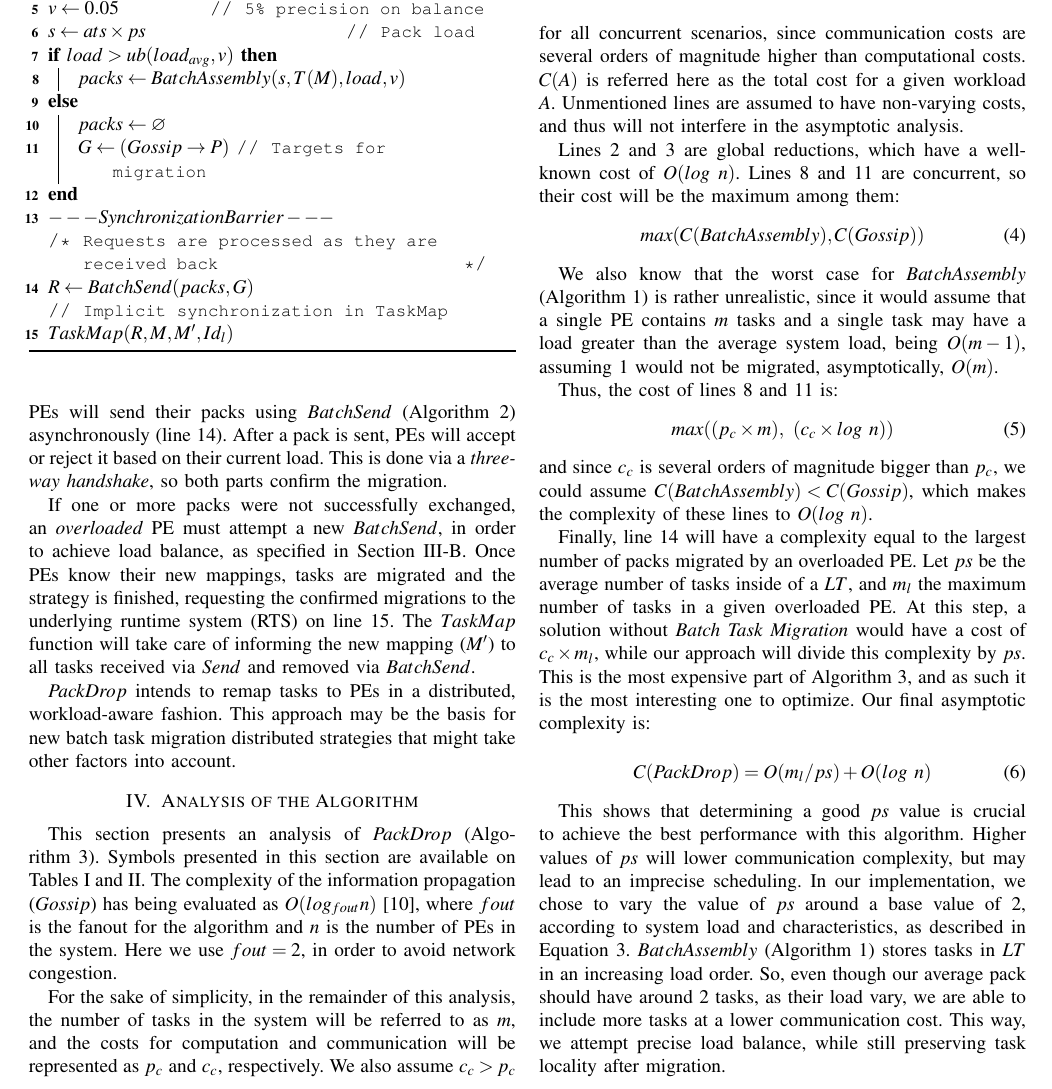
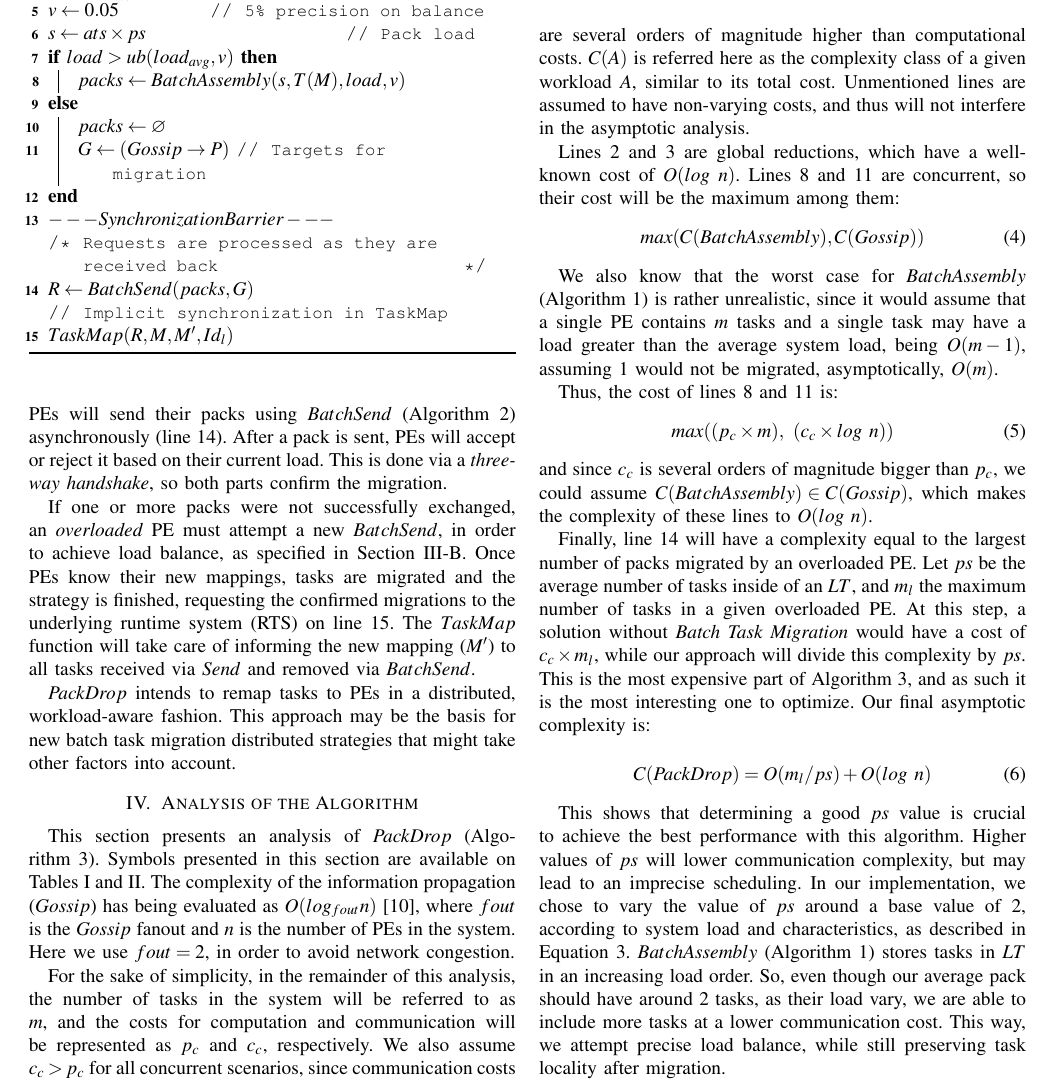
Before and after one commit to eclufsc/packdrop-paper, a LaTeX paper (root.tex, which reads 4-analysis.tex): part of page 4 of 9, cut so that both start at the same text. Compiled offline with pdfLaTeX; a missing font is replaced by an installed copy or a similar font; a LaTeX package or settings file that is missing is left out.

Commit message:
Final version

```diff
--- a/4-analysis.tex
+++ b/4-analysis.tex
@@ -3,13 +3,13 @@
 This section presents an analysis of \packdrop (Algorithm~\ref{alg::packdrop}).
 Symbols presented in this section are available on Tables~\ref{tab:algo:symbols}~and~\ref{tab:analysis:symbols}.
 The complexity of the information propagation ($Gossip$) has being evaluated as $O(log_{fout}n)$~\cite{grapevine},
-where $fout$ is the fanout for the algorithm and $n$ is the number of PEs in the system.
+where $fout$ is the $Gossip$ fanout and $n$ is the number of PEs in the system.
 Here we use $fout=2$, in order to avoid network congestion.
 
 For the sake of simplicity, in the remainder of this analysis, the number of tasks in the system
 will be referred to as $m$, and the costs for computation and communication will be represented as $p_c$ and $c_c$, respectively.
 We also assume $c_c > p_c$ for all concurrent scenarios, since communication costs are several orders of magnitude higher than computational costs.
-$C(A)$ is referred here as the total cost for a given workload $A$.
+$C(A)$ is referred here as the complexity class of a given workload $A$, similar to its total cost.
 Unmentioned lines are assumed to have non-varying costs, and thus will not interfere in the asymptotic analysis.
 
 Lines~2~and~3 are global reductions, which have a well-known cost of $O(log\ n)$.
@@ -43,11 +43,11 @@ Thus, the cost of lines~8~and~11 is:
 \begin{equation}
  max((p_c\times m),\ (c_c\times log\ n))
 \end{equation}
-and since $c_c$ is several orders of magnitude bigger than $p_c$, we could assume $C(BatchAssembly)< C(Gossip)$, which makes the
+and since $c_c$ is several orders of magnitude bigger than $p_c$, we could assume $C(BatchAssembly) \in C(Gossip)$, which makes the
 complexity of these lines to $O(log\ n)$.
 
 Finally, line~14 will have a complexity equal to the largest number of packs migrated by an overloaded PE.
-Let $ps$ be the average number of tasks inside of a $LT$, and $m_l$ the maximum number of tasks in a given overloaded PE.
+Let $ps$ be the average number of tasks inside of an $LT$, and $m_l$ the maximum number of tasks in a given overloaded PE.
 At this step, a solution without \textit{Batch Task Migration} would have a cost of $c_c\times m_l$, while our approach will divide this complexity by $ps$.
 This is the most expensive part of Algorithm~\ref{alg::packdrop}, and as such it is the most interesting one to optimize.
 Our final asymptotic complexity is:
```
Also changed, not shown: 4-analysis.tex (2 more changed lines).
